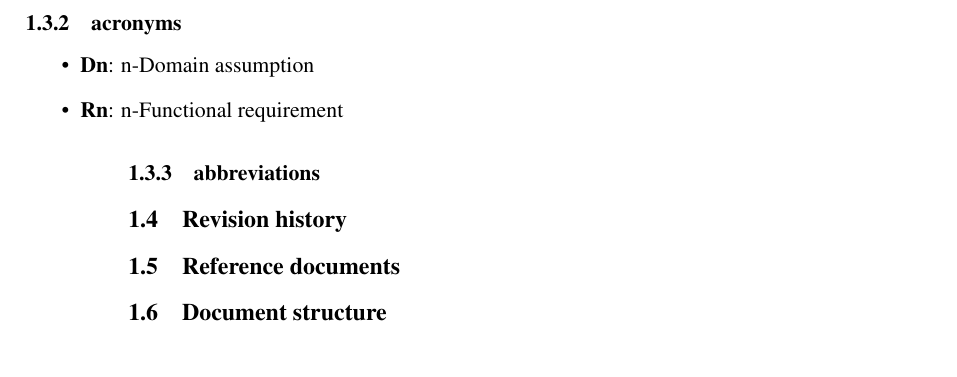
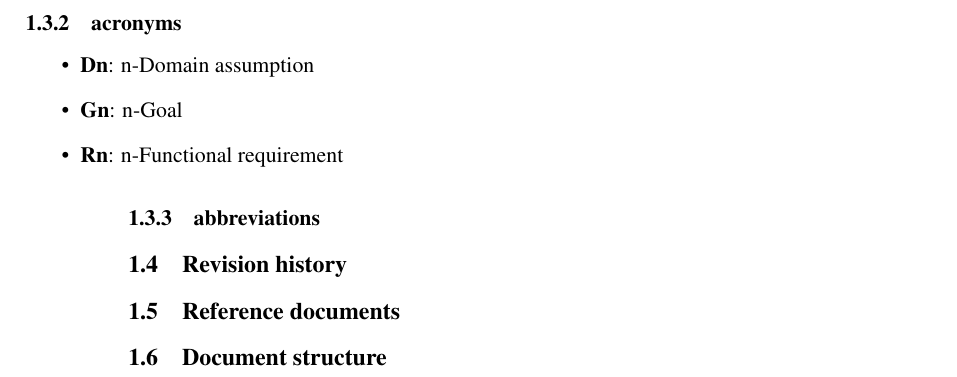
Before and after one commit to AndreaMazzeo289/RASD_DD_Travlendar, a LaTeX document (Latex/main.tex, which reads Latex/Files/introduction.tex): part of page 7 of 60, cut so that both start at the same text. Compiled offline with pdfLaTeX; a LaTeX package or settings file that is missing is left out.

Commit message:
Update introduction.tex

```diff
--- a/Latex/Files/introduction.tex
+++ b/Latex/Files/introduction.tex
@@ -25,6 +25,7 @@ Travlendar+ also aims to implement a ticket-manager system: trough the applicati
 \subsubsection{acronyms}
 \begin{itemize}
 	\item \textbf{Dn}: n-Domain assumption
+	\item \textbf{Gn}: n-Goal
 	\item \textbf{Rn}: n-Functional requirement
 \begin{itemize}
 \subsubsection{abbreviations}
```
